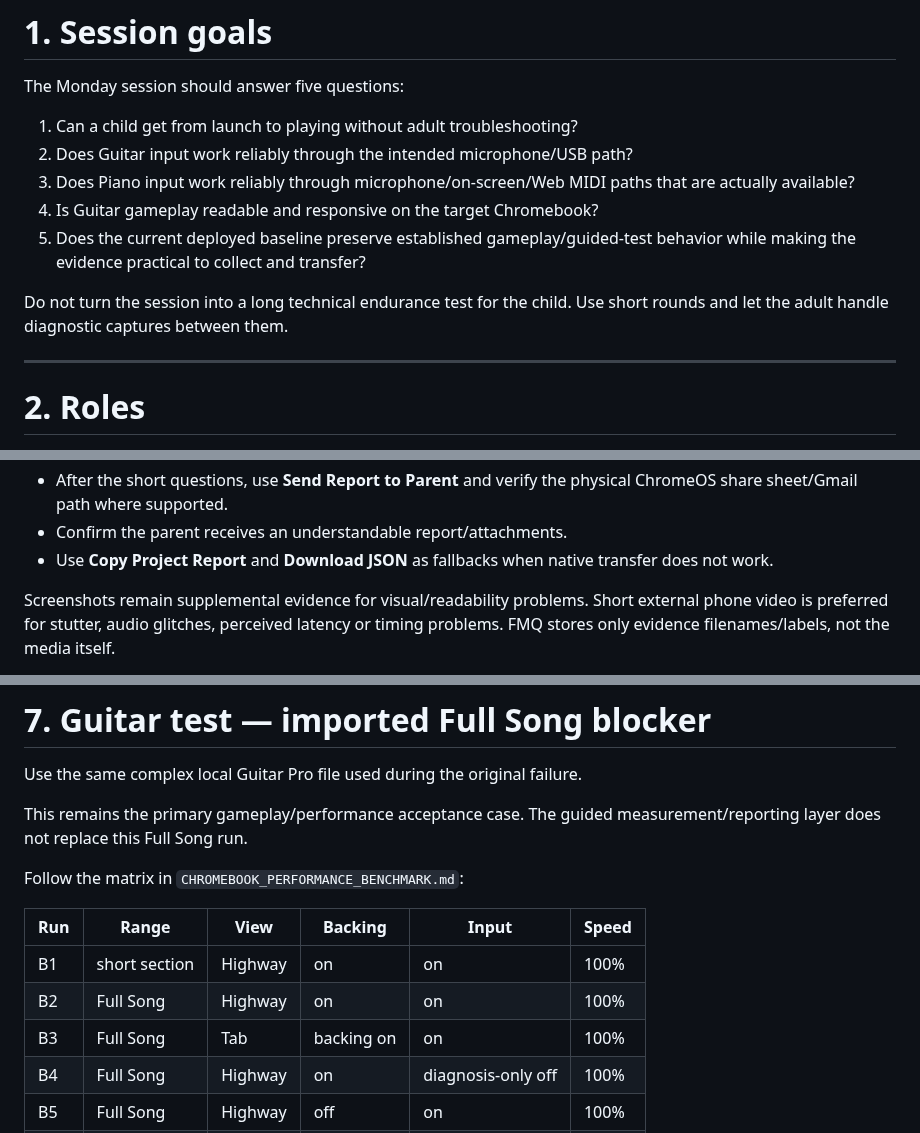
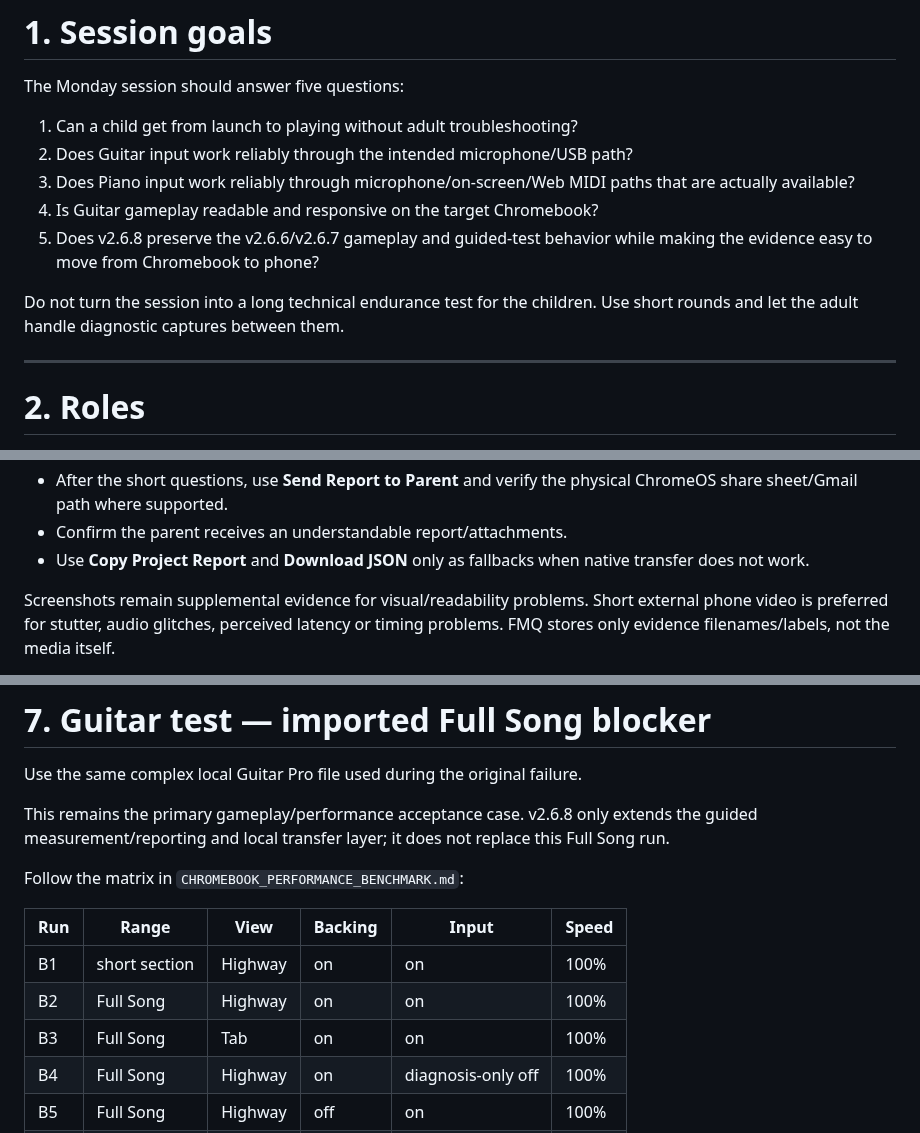
Before and after one commit to 81chev8tte-maker/tuckers-guitar-trainer, a Markdown page: MONDAY_HARDWARE_TEST_PLAN.md, 3 parts joined by grey strips. GitHub-like rendering.

Commit message:
docs: keep tester-role update narrowly scoped

```diff
--- a/MONDAY_HARDWARE_TEST_PLAN.md
+++ b/MONDAY_HARDWARE_TEST_PLAN.md
@@ -16,9 +16,9 @@ The Monday session should answer five questions:
 2. Does Guitar input work reliably through the intended microphone/USB path?
 3. Does Piano input work reliably through microphone/on-screen/Web MIDI paths that are actually available?
 4. Is Guitar gameplay readable and responsive on the target Chromebook?
-5. Does the current deployed baseline preserve established gameplay/guided-test behavior while making the evidence practical to collect and transfer?
+5. Does v2.6.8 preserve the v2.6.6/v2.6.7 gameplay and guided-test behavior while making the evidence easy to move from Chromebook to phone?
 
-Do not turn the session into a long technical endurance test for the child. Use short rounds and let the adult handle diagnostic captures between them.
+Do not turn the session into a long technical endurance test for the children. Use short rounds and let the adult handle diagnostic captures between them.
 
 ---
 
@@ -108,7 +108,7 @@ Before the longer gameplay matrix, open **Hardware & Backup → Quick Hardware T
 - Explicitly choose **PASS / BLOCKER / NOT DECIDED**; diagnostics never choose this automatically.
 - After the short questions, use **Send Report to Parent** and verify the physical ChromeOS share sheet/Gmail path where supported.
 - Confirm the parent receives an understandable report/attachments.
-- Use **Copy Project Report** and **Download JSON** as fallbacks when native transfer does not work.
+- Use **Copy Project Report** and **Download JSON** only as fallbacks when native transfer does not work.
 
 Screenshots remain supplemental evidence for visual/readability problems. Short external phone video is preferred for stutter, audio glitches, perceived latency or timing problems. FMQ stores only evidence filenames/labels, not the media itself.
 
@@ -251,7 +251,7 @@ Adult observations:
 
 Use the same complex local Guitar Pro file used during the original failure.
 
-This remains the primary gameplay/performance acceptance case. The guided measurement/reporting layer does not replace this Full Song run.
+This remains the primary gameplay/performance acceptance case. v2.6.8 only extends the guided measurement/reporting and local transfer layer; it does not replace this Full Song run.
 
 Follow the matrix in `CHROMEBOOK_PERFORMANCE_BENCHMARK.md`:
 
@@ -259,7 +259,7 @@ Follow the matrix in `CHROMEBOOK_PERFORMANCE_BENCHMARK.md`:
 | --- | --- | --- | --- | --- | --- |
 | B1 | short section | Highway | on | on | 100% |
 | B2 | Full Song | Highway | on | on | 100% |
-| B3 | Full Song | Tab | backing on | on | 100% |
+| B3 | Full Song | Tab | on | on | 100% |
 | B4 | Full Song | Highway | on | diagnosis-only off | 100% |
 | B5 | Full Song | Highway | off | on | 100% |
 | B6 | Full Song | Highway | on | on | 70% |
```
Also changed, not shown: other parts of MONDAY_HARDWARE_TEST_PLAN.md (+3 -3 lines).
